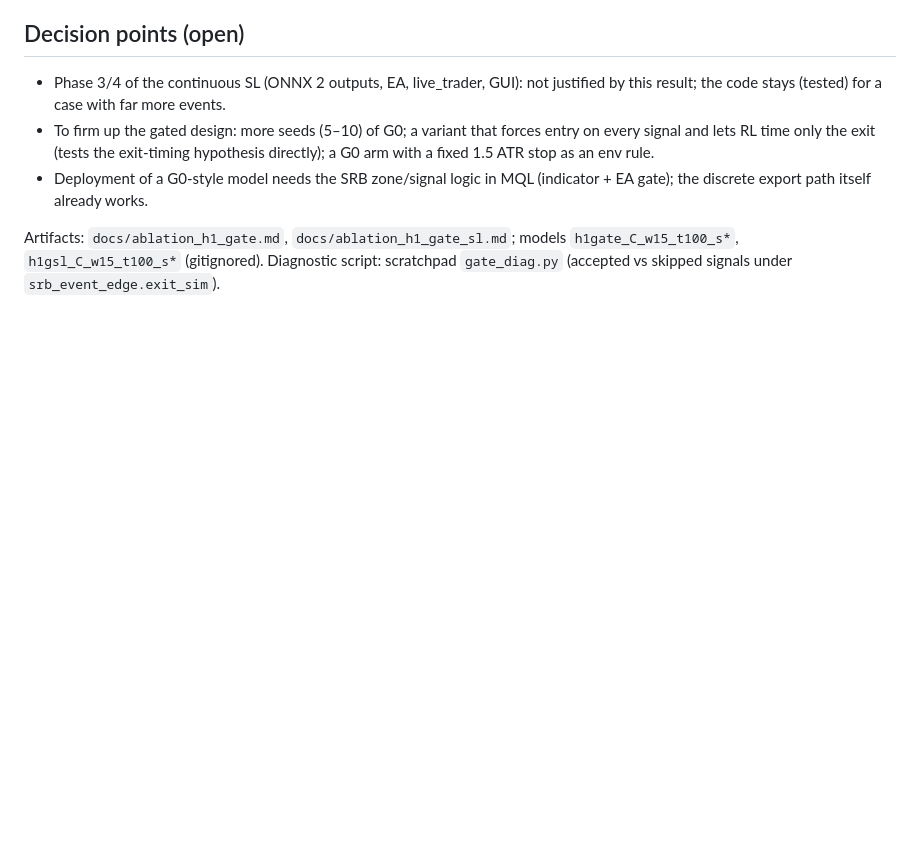
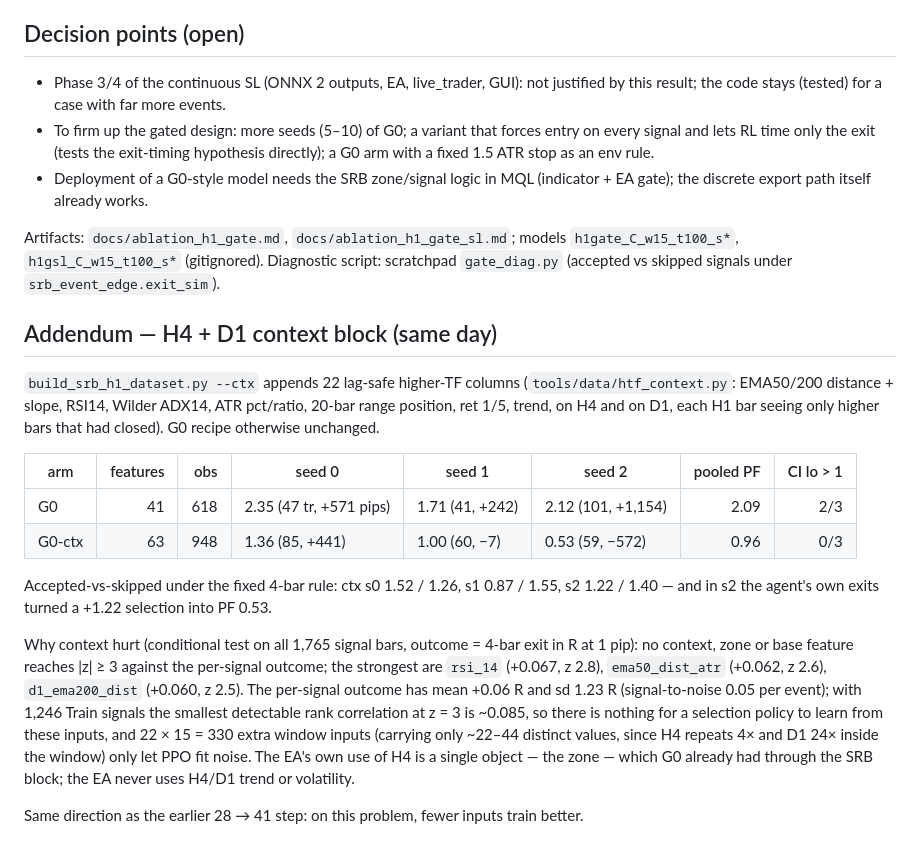
Before and after one commit to omesbooks/meta_rl_project, a Markdown page: docs/srb_rl_gated_2026-10-13.md, the part around the change. GitHub-like rendering; blank space fills up the shorter version.

Commit message:
docs: H4+D1 context block result (worse on all seeds) + conditional evidence
Co-Authored-By: Claude Fable 5.1 <noreply@anthropic.com>

```diff
--- a/docs/srb_rl_gated_2026-10-13.md
+++ b/docs/srb_rl_gated_2026-10-13.md
@@ -76,3 +76,29 @@ have skill, 1 is anti-skilled), so the pooled PF 2.09 overstates what a single m
 Artifacts: `docs/ablation_h1_gate.md`, `docs/ablation_h1_gate_sl.md`; models `h1gate_C_w15_t100_s*`,
 `h1gsl_C_w15_t100_s*` (gitignored). Diagnostic script: scratchpad `gate_diag.py` (accepted vs
 skipped signals under `srb_event_edge.exit_sim`).
+
+## Addendum — H4 + D1 context block (same day)
+
+`build_srb_h1_dataset.py --ctx` appends 22 lag-safe higher-TF columns (`tools/data/htf_context.py`:
+EMA50/200 distance + slope, RSI14, Wilder ADX14, ATR pct/ratio, 20-bar range position, ret 1/5,
+trend, on H4 and on D1, each H1 bar seeing only higher bars that had closed). G0 recipe otherwise unchanged.
+
+| arm | features | obs | seed 0 | seed 1 | seed 2 | pooled PF | CI lo > 1 |
+|---|---:|---:|---|---|---|---:|---:|
+| G0 | 41 | 618 | 2.35 (47 tr, +571 pips) | 1.71 (41, +242) | 2.12 (101, +1,154) | 2.09 | 2/3 |
+| G0-ctx | 63 | 948 | 1.36 (85, +441) | 1.00 (60, −7) | 0.53 (59, −572) | 0.96 | 0/3 |
+
+Accepted-vs-skipped under the fixed 4-bar rule: ctx s0 1.52 / 1.26, s1 0.87 / 1.55, s2 1.22 / 1.40 —
+and in s2 the agent's own exits turned a +1.22 selection into PF 0.53.
+
+Why context hurt (conditional test on all 1,765 signal bars, outcome = 4-bar exit in R at 1 pip):
+no context, zone or base feature reaches |z| ≥ 3 against the per-signal outcome; the strongest are
+`rsi_14` (+0.067, z 2.8), `ema50_dist_atr` (+0.062, z 2.6), `d1_ema200_dist` (+0.060, z 2.5). The
+per-signal outcome has mean +0.06 R and sd 1.23 R (signal-to-noise 0.05 per event); with 1,246 Train
+signals the smallest detectable rank correlation at z = 3 is ~0.085, so there is nothing for a
+selection policy to learn from these inputs, and 22 × 15 = 330 extra window inputs (carrying only
+~22–44 distinct values, since H4 repeats 4× and D1 24× inside the window) only let PPO fit noise.
+The EA's own use of H4 is a single object — the zone — which G0 already had through the SRB block;
+the EA never uses H4/D1 trend or volatility.
+
+Same direction as the earlier 28 → 41 step: on this problem, fewer inputs train better.
```
Also changed, not shown: docs/ablation_h1_gate_ctx.md (added, +21 -0 lines).
